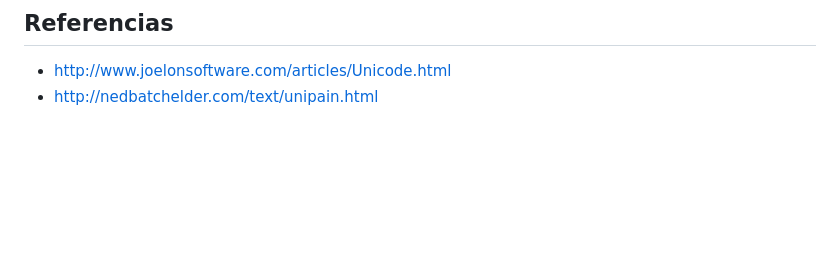
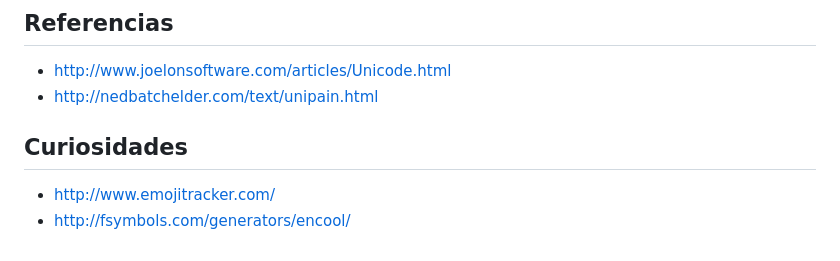
Before and after one commit to migonzalvar/talks, a Markdown page: 2016-11-php-vigo/README.md, the part around the change printed below. Drawn GitHub-style; blank space fills up the shorter version.

```diff
--- a/2016-11-php-vigo/README.md
+++ b/2016-11-php-vigo/README.md
@@ -78,3 +138,9 @@ def foo(s):
 
 -   <http://www.joelonsoftware.com/articles/Unicode.html>
 -   <http://nedbatchelder.com/text/unipain.html>
+
+
+## Curiosidades
+
+- http://www.emojitracker.com/
+- http://fsymbols.com/generators/encool/
```
Also changed, not shown: other parts of 2016-11-php-vigo/README.md (+75 -15 lines), 2016-11-php-vigo/Codepage-437.png (added), 2016-11-php-vigo/International_Morse_code.png (added), 2016-11-php-vigo/US-ASCII_code_chart.png (added).
